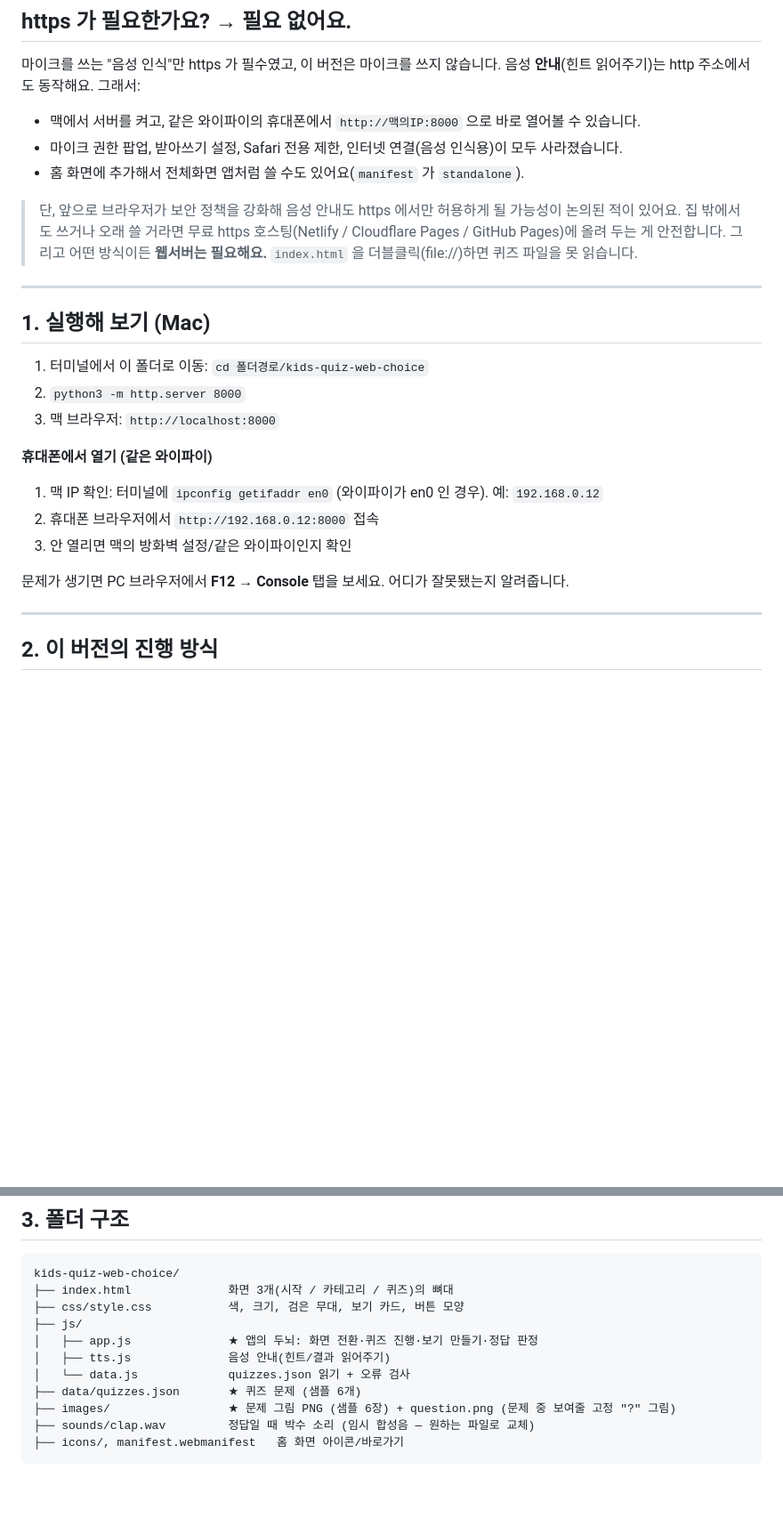
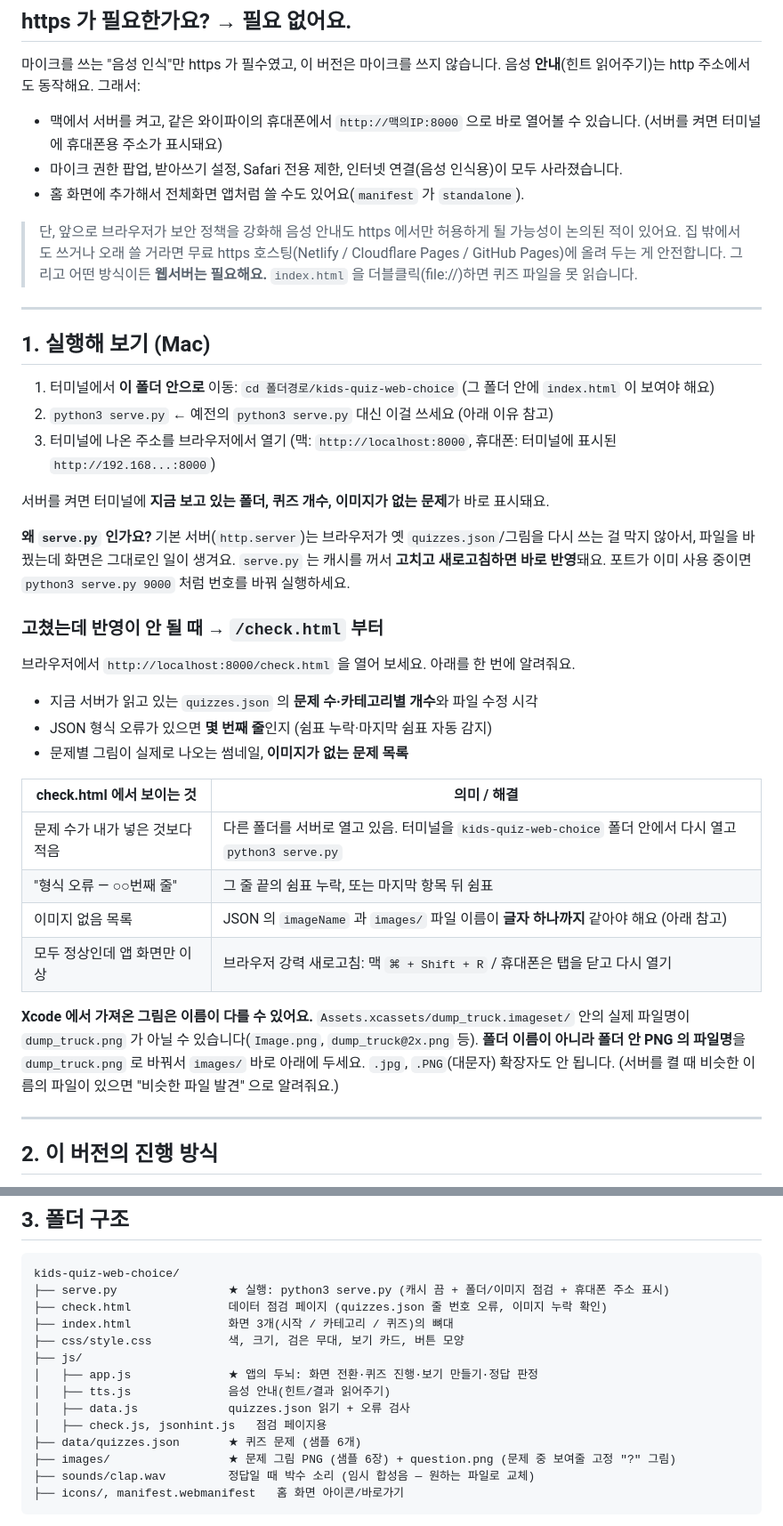
Before and after one commit to solquiz/solquiz, a Markdown page: README.md, 2 parts joined by grey strips. Shown at 89% size. Drawn GitHub-style; blank space fills up the shorter version.

````diff
--- a/README.md
+++ b/README.md
@@ -8,7 +8,7 @@
 마이크를 쓰는 "음성 인식"만 https 가 필수였고, 이 버전은 마이크를 쓰지 않습니다.
 음성 **안내**(힌트 읽어주기)는 http 주소에서도 동작해요. 그래서:
 
-- 맥에서 서버를 켜고, 같은 와이파이의 휴대폰에서 `http://맥의IP:8000` 으로 바로 열어볼 수 있습니다.
+- 맥에서 서버를 켜고, 같은 와이파이의 휴대폰에서 `http://맥의IP:8000` 으로 바로 열어볼 수 있습니다. (서버를 켜면 터미널에 휴대폰용 주소가 표시돼요)
 - 마이크 권한 팝업, 받아쓰기 설정, Safari 전용 제한, 인터넷 연결(음성 인식용)이 모두 사라졌습니다.
 - 홈 화면에 추가해서 전체화면 앱처럼 쓸 수도 있어요(`manifest` 가 `standalone`).
 
@@ -20,16 +20,34 @@
 
 ## 1. 실행해 보기 (Mac)
 
-1. 터미널에서 이 폴더로 이동: `cd 폴더경로/kids-quiz-web-choice`
-2. `python3 -m http.server 8000`
-3. 맥 브라우저: `http://localhost:8000`
+1. 터미널에서 **이 폴더 안으로** 이동: `cd 폴더경로/kids-quiz-web-choice`  (그 폴더 안에 `index.html` 이 보여야 해요)
+2. `python3 serve.py`  ← 예전의 `python3 serve.py` 대신 이걸 쓰세요 (아래 이유 참고)
+3. 터미널에 나온 주소를 브라우저에서 열기 (맥: `http://localhost:8000`, 휴대폰: 터미널에 표시된 `http://192.168...:8000`)
 
-**휴대폰에서 열기 (같은 와이파이)**
-1. 맥 IP 확인: 터미널에 `ipconfig getifaddr en0` (와이파이가 en0 인 경우). 예: `192.168.0.12`
-2. 휴대폰 브라우저에서 `http://192.168.0.12:8000` 접속
-3. 안 열리면 맥의 방화벽 설정/같은 와이파이인지 확인
+서버를 켜면 터미널에 **지금 보고 있는 폴더, 퀴즈 개수, 이미지가 없는 문제**가 바로 표시돼요.
 
-문제가 생기면 PC 브라우저에서 **F12 → Console** 탭을 보세요. 어디가 잘못됐는지 알려줍니다.
+**왜 `serve.py` 인가요?** 기본 서버(`http.server`)는 브라우저가 옛 `quizzes.json`/그림을 다시 쓰는 걸 막지 않아서,
+파일을 바꿨는데 화면은 그대로인 일이 생겨요. `serve.py` 는 캐시를 꺼서 **고치고 새로고침하면 바로 반영**돼요.
+포트가 이미 사용 중이면 `python3 serve.py 9000` 처럼 번호를 바꿔 실행하세요.
+
+### 고쳤는데 반영이 안 될 때 → `/check.html` 부터
+
+브라우저에서 `http://localhost:8000/check.html` 을 열어 보세요. 아래를 한 번에 알려줘요.
+- 지금 서버가 읽고 있는 `quizzes.json` 의 **문제 수·카테고리별 개수**와 파일 수정 시각
+- JSON 형식 오류가 있으면 **몇 번째 줄**인지 (쉼표 누락·마지막 쉼표 자동 감지)
+- 문제별 그림이 실제로 나오는 썸네일, **이미지가 없는 문제 목록**
+
+| check.html 에서 보이는 것 | 의미 / 해결 |
+|---|---|
+| 문제 수가 내가 넣은 것보다 적음 | 다른 폴더를 서버로 열고 있음. 터미널을 `kids-quiz-web-choice` 폴더 안에서 다시 열고 `python3 serve.py` |
+| "형식 오류 — ○○번째 줄" | 그 줄 끝의 쉼표 누락, 또는 마지막 항목 뒤 쉼표 |
+| 이미지 없음 목록 | JSON 의 `imageName` 과 `images/` 파일 이름이 **글자 하나까지** 같아야 해요 (아래 참고) |
+| 모두 정상인데 앱 화면만 이상 | 브라우저 강력 새로고침: 맥 `⌘ + Shift + R` / 휴대폰은 탭을 닫고 다시 열기 |
+
+**Xcode 에서 가져온 그림은 이름이 다를 수 있어요.** `Assets.xcassets/dump_truck.imageset/` 안의 실제 파일명이
+`dump_truck.png` 가 아닐 수 있습니다(`Image.png`, `dump_truck@2x.png` 등). **폴더 이름이 아니라 폴더 안 PNG 의 파일명**을
+`dump_truck.png` 로 바꿔서 `images/` 바로 아래에 두세요. `.jpg`, `.PNG`(대문자) 확장자도 안 됩니다.
+(서버를 켤 때 비슷한 이름의 파일이 있으면 "비슷한 파일 발견" 으로 알려줘요.)
 
 ---
 
@@ -69,12 +87,15 @@
 
 ```
 kids-quiz-web-choice/
+├── serve.py                ★ 실행: python3 serve.py (캐시 끔 + 폴더/이미지 점검 + 휴대폰 주소 표시)
+├── check.html              데이터 점검 페이지 (quizzes.json 줄 번호 오류, 이미지 누락 확인)
 ├── index.html              화면 3개(시작 / 카테고리 / 퀴즈)의 뼈대
 ├── css/style.css           색, 크기, 검은 무대, 보기 카드, 버튼 모양
 ├── js/
 │   ├── app.js              ★ 앱의 두뇌: 화면 전환·퀴즈 진행·보기 만들기·정답 판정
 │   ├── tts.js              음성 안내(힌트/결과 읽어주기)
-│   └── data.js             quizzes.json 읽기 + 오류 검사
+│   ├── data.js             quizzes.json 읽기 + 오류 검사
+│   ├── check.js, jsonhint.js   점검 페이지용
 ├── data/quizzes.json       ★ 퀴즈 문제 (샘플 6개)
 ├── images/                 ★ 문제 그림 PNG (샘플 6장) + question.png (문제 중 보여줄 고정 "?" 그림)
 ├── sounds/clap.wav         정답일 때 박수 소리 (임시 합성음 — 원하는 파일로 교체)
````
Also changed, not shown: other parts of README.md (+3 -1 lines).
